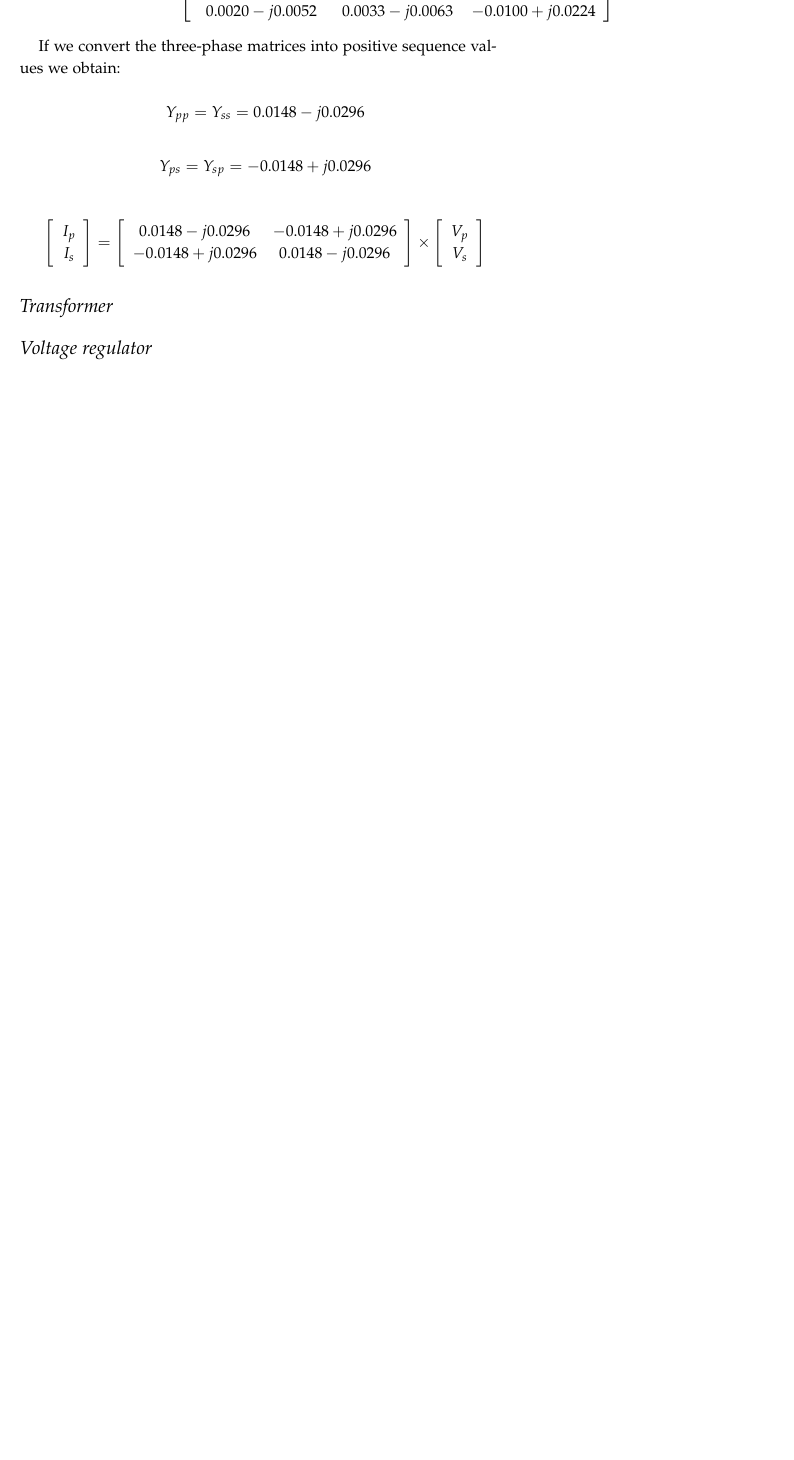
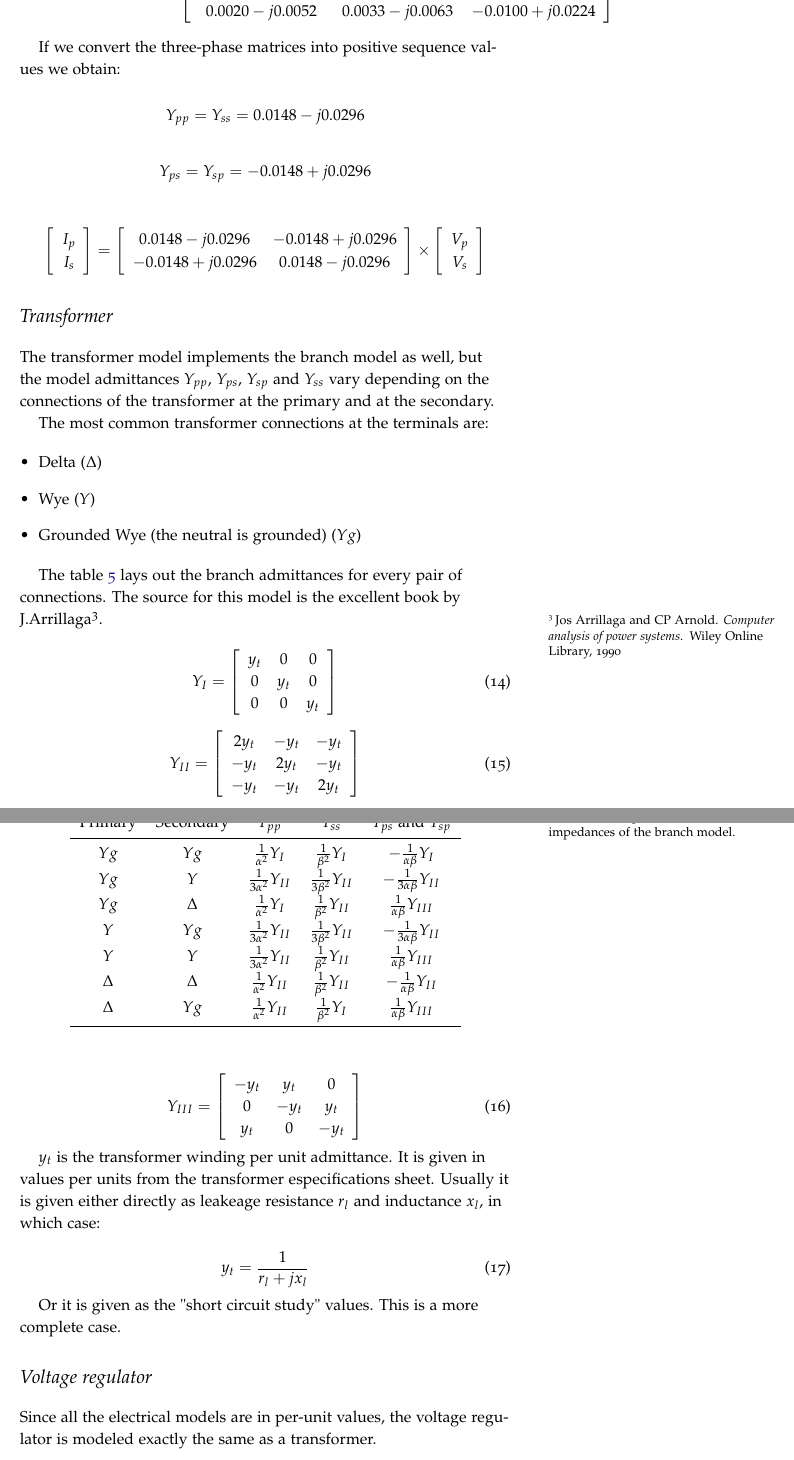
Before and after one commit to SanPen/PracticalGridModeling, a LaTeX book (practical_grid_modeling.tex): part of page 21 of 39 before the commit and two parts of pages 21 and 22 of 39 after it, the two joined at a grey line, cut so that both start at the same text, the shorter picture padded with empty space. Compiled offline with pdfLaTeX.

Commit message:
Included early transformer chapter and modified the components connection chapter

```diff
--- a/practical_grid_modeling.tex
+++ b/practical_grid_modeling.tex
@@ -18,7 +18,7 @@
 
 \usepackage[
     type={CC},
-    modifier={by-nc-sa},
+    modifier={by-sa},
     version={3.0},
 ]{doclicense}
 
@@ -727,10 +728,75 @@ $$
 
 \section{Transformer}
 
+The transformer model implements the branch model as well, but the model admittances $Y_{pp}$, $Y_{ps}$, $Y_{sp}$ and $Y_{ss}$ vary depending on the connections of the transformer at the primary and at the secondary.
 
+The most common transformer connections at the terminals are:
+
+\begin{itemize}
+\item Delta ($\Delta$)
+\item Wye ($Y$)
+\item Grounded Wye (the neutral is grounded) ($Yg$)
+\end{itemize}
+
+
+The table \ref{transfoemer_impedances_table} lays out the branch admittances for every pair of connections. The source for this model is the excellent book by J.Arrillaga\cite{arrillaga1990computer}.
+
+\begin{table}[h!]\index{typefaces!sizes}
+\begin{center}
+\begin{tabular}{ccccc}
+\toprule
+Primary & Secondary & $Y_{pp}$  & $Y_{ss}$ & $Y_{ps}$ and $Y_{sp}$\\
+\midrule
+ $Yg$ & $Yg$ 			& $\frac{1}{\alpha^2}Y_I$ 				& $\frac{1}{\beta^2}Y_I$ 		& $-\frac{1}{\alpha\beta}Y_I$\\
+ $Yg$ & $Y$ 			& $\frac{1}{3\alpha^2}Y_{II}$			& $\frac{1}{3\beta^2}Y_{II}$	& $-\frac{1}{3\alpha\beta}Y_{II}$	\\
+ $Yg$ & $\Delta$  		& $\frac{1}{\alpha^2}Y_I$ 				& $\frac{1}{\beta^2}Y_{II}$ 	& $\frac{1}{\alpha\beta}Y_{III}$	 \\
+ $Y$ & $Yg$ 			& $\frac{1}{3\alpha^2}Y_{II}$			& $\frac{1}{3\beta^2}Y_{II}$	& $-\frac{1}{3\alpha\beta}Y_{II}$ \\
+ $Y$ & $Y$  			& $\frac{1}{3\alpha^2}Y_{II}$			& $\frac{1}{\beta^2}Y_{II}$ 	& $\frac{1}{\alpha\beta}Y_{III}$	 \\
+ $\Delta$ & $\Delta$ 	& $\frac{1}{\alpha^2}Y_{II}$			& $\frac{1}{\beta^2}Y_{II}$		& $-\frac{1}{\alpha\beta}Y_{II}$\\
+ $\Delta$ & $Yg$ 		& $\frac{1}{\alpha^2}Y_{II}$			& $\frac{1}{\beta^2}Y_{I}$		& $\frac{1}{\alpha\beta}Y_{III}$\\
+\bottomrule
+\end{tabular}
+\end{center}
+  \caption{Three-phase transformer impedances of the branch model.}
+  \label{transfoemer_impedances_table}
+\end{table}
+
+
+\begin{equation}
+Y_{I} = \left[ \begin{array}{ccc}
+y_t & 0 &  0 \\
+0 & y_t & 0 \\
+0 & 0 & y_t
+\end{array} \right]
+\end{equation}
+
+\begin{equation}
+Y_{II} = \left[ \begin{array}{ccc}
+2y_t & -y_t &  -y_t \\
+-y_t & 2y_t & -y_t \\
+-y_t & -y_t & 2y_t
+\end{array} \right]
+\end{equation}
+
+\begin{equation}
+Y_{III} = \left[ \begin{array}{ccc}
+-y_t & y_t &  0 \\
+0 & -y_t & y_t \\
+y_t & 0 & -y_t
+\end{array} \right]
+\end{equation}
+
+$y_t$ is the transformer winding per unit admittance. It is given in values per units from the transformer especifications sheet. Usually it is given either directly as leakeage resistance $r_l$ and inductance $x_l$, in which case:
+
+\begin{equation}
+y_t = \frac{1}{r_l + jx_l}
+\end{equation}
+
+Or it is given as the "short circuit study" values. This is a more complete case.
 
 \section{Voltage regulator}
 
+Since all the electrical models are in per-unit values, the voltage regulator is modeled exactly the same as a transformer.
 
 % % % % % % % % % % % % % % % % % % % % % % % % % % % % % % % %
 \chapter{The bus and it's connected elements}
```
Also changed, not shown: img/Delta.eps, img/Star.eps, practical_grid_modeling.pdf, practical_grid_modeling.tex (29 more changed lines), 2 other files.
